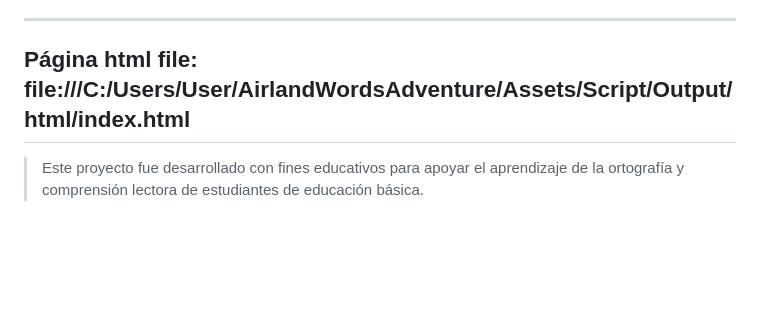
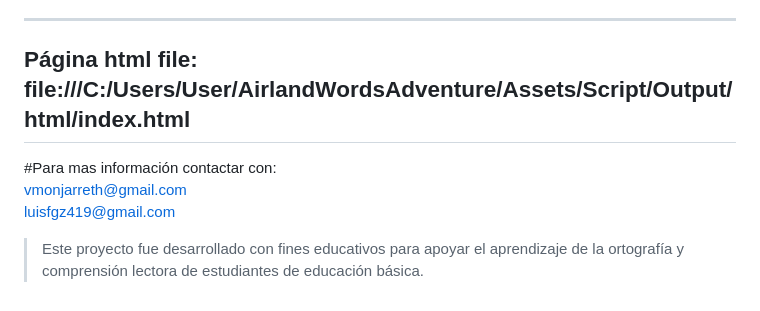
Before and after one commit to Luisitoproxd/AirlandWordsAdventure, a Markdown page: README.md, the part around the change. Drawn GitHub-style; blank space fills up the shorter version.

```diff
--- a/README.md
+++ b/README.md
@@ -114,4 +114,9 @@ Asegúrate de no haberla desactivado desde la configuración.
 Página html file: file:///C:/Users/User/AirlandWordsAdventure/Assets/Script/Output/html/index.html
 ---
 
+#Para mas información contactar con:
+vmonjarreth@gmail.com
+luisfgz419@gmail.com
+
+
 > Este proyecto fue desarrollado con fines educativos para apoyar el aprendizaje de la ortografía y comprensión lectora de estudiantes de educación básica.
```
